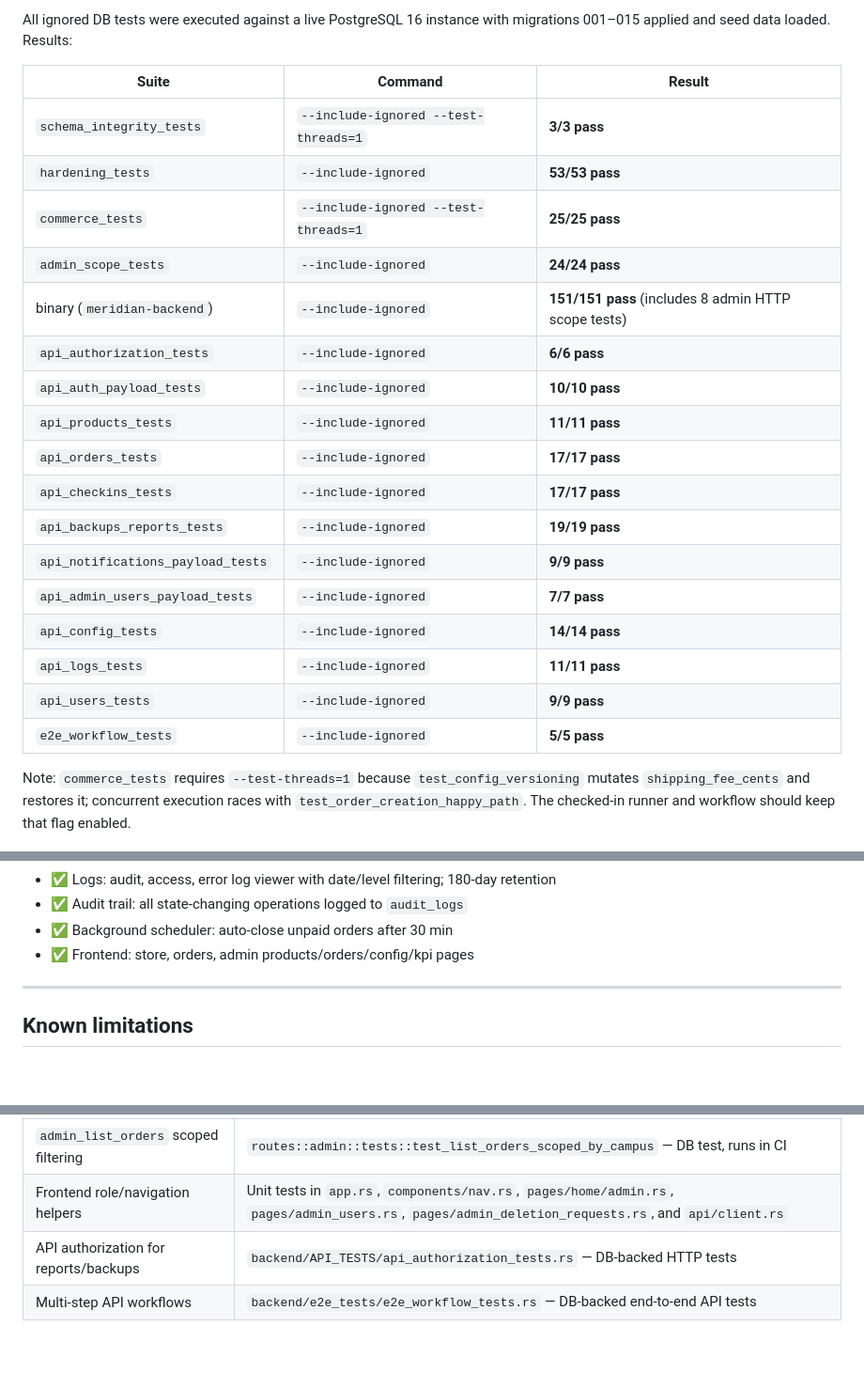
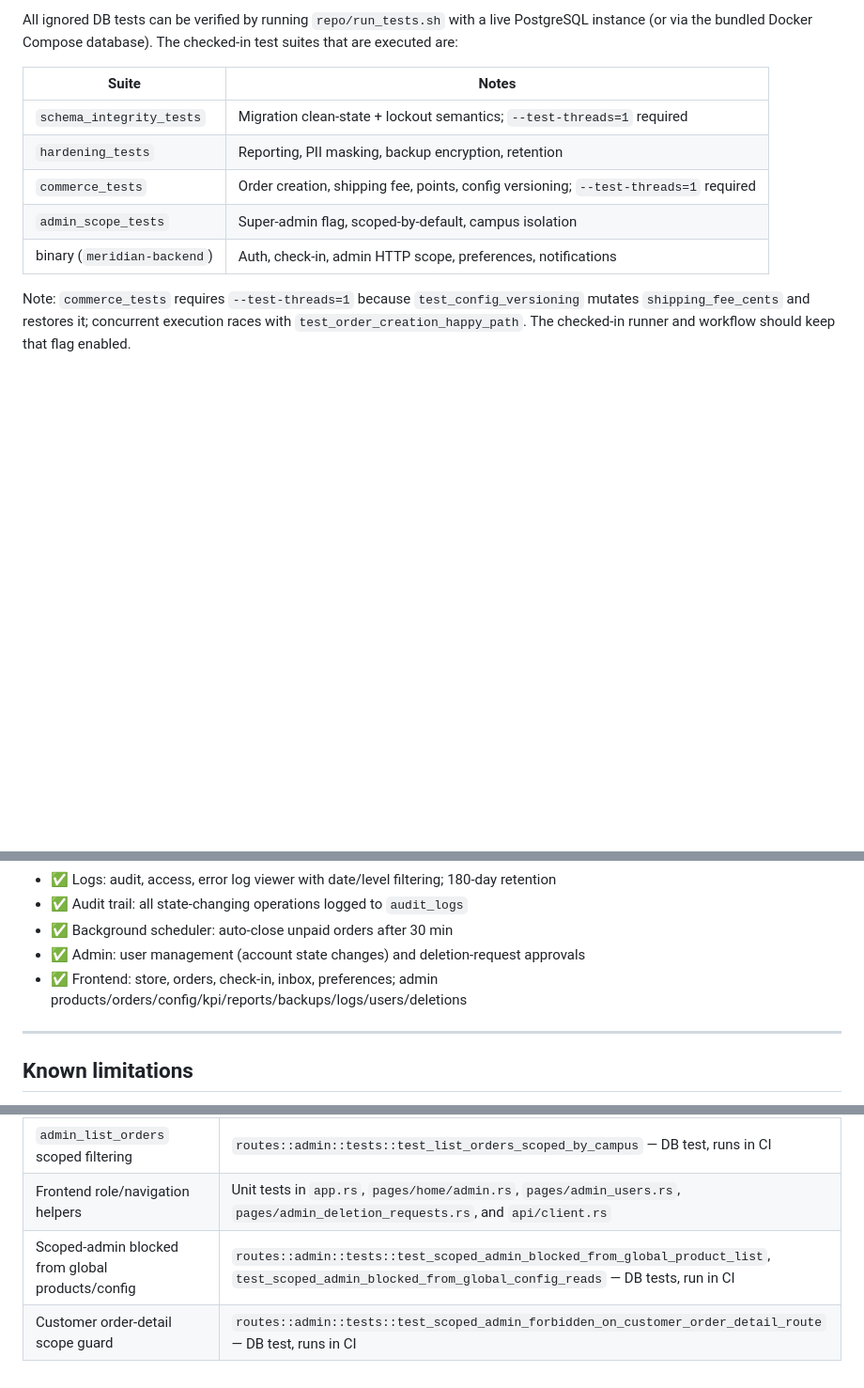
Before and after one commit to Leul-deg/w2t25, a Markdown page: repo/README.md, 3 parts joined by grey strips. Shown at 94% size. Rendered like a GitHub page; blank space fills up the shorter version.

```diff
--- a/repo/README.md
+++ b/repo/README.md
@@ -252,26 +266,15 @@ cargo check --target wasm32-unknown-unknown
 
-All ignored DB tests were executed against a live PostgreSQL 16 instance with
-migrations 001–015 applied and seed data loaded.  Results:
+All ignored DB tests can be verified by running `repo/run_tests.sh` with a live
+PostgreSQL instance (or via the bundled Docker Compose database). The checked-in
+test suites that are executed are:
 
-| Suite | Command | Result |
-|---|---|---|
-| `schema_integrity_tests` | `--include-ignored --test-threads=1` | **3/3 pass** |
-| `hardening_tests` | `--include-ignored` | **53/53 pass** |
-| `commerce_tests` | `--include-ignored --test-threads=1` | **25/25 pass** |
-| `admin_scope_tests` | `--include-ignored` | **24/24 pass** |
-| binary (`meridian-backend`) | `--include-ignored` | **151/151 pass** (includes 8 admin HTTP scope tests) |
-| `api_authorization_tests` | `--include-ignored` | **6/6 pass** |
-| `api_auth_payload_tests` | `--include-ignored` | **10/10 pass** |
-| `api_products_tests` | `--include-ignored` | **11/11 pass** |
-| `api_orders_tests` | `--include-ignored` | **17/17 pass** |
-| `api_checkins_tests` | `--include-ignored` | **17/17 pass** |
-| `api_backups_reports_tests` | `--include-ignored` | **19/19 pass** |
-| `api_notifications_payload_tests` | `--include-ignored` | **9/9 pass** |
-| `api_admin_users_payload_tests` | `--include-ignored` | **7/7 pass** |
-| `api_config_tests` | `--include-ignored` | **14/14 pass** |
-| `api_logs_tests` | `--include-ignored` | **11/11 pass** |
-| `api_users_tests` | `--include-ignored` | **9/9 pass** |
-| `e2e_workflow_tests` | `--include-ignored` | **5/5 pass** |
+| Suite | Notes |
+|---|---|
+| `schema_integrity_tests` | Migration clean-state + lockout semantics; `--test-threads=1` required |
+| `hardening_tests` | Reporting, PII masking, backup encryption, retention |
+| `commerce_tests` | Order creation, shipping fee, points, config versioning; `--test-threads=1` required |
+| `admin_scope_tests` | Super-admin flag, scoped-by-default, campus isolation |
+| binary (`meridian-backend`) | Auth, check-in, admin HTTP scope, preferences, notifications |
 
 Note: `commerce_tests` requires `--test-threads=1` because `test_config_versioning`
 mutates `shipping_fee_cents` and restores it; concurrent execution races with
@@ -672,7 +680,8 @@ PII masking is **ON by default**. To disable it, a user must:
 - ✅ Logs: audit, access, error log viewer with date/level filtering; 180-day retention
 - ✅ Audit trail: all state-changing operations logged to `audit_logs`
 - ✅ Background scheduler: auto-close unpaid orders after 30 min
-- ✅ Frontend: store, orders, admin products/orders/config/kpi pages
+- ✅ Admin: user management (account state changes) and deletion-request approvals
+- ✅ Frontend: store, orders, check-in, inbox, preferences; admin products/orders/config/kpi/reports/backups/logs/users/deletions
 
 ---
 
@@ -711,6 +720,6 @@ PII masking is **ON by default**. To disable it, a user must:
 | `list_users` scoped filtering | `routes::admin::tests::test_list_users_scoped_by_campus` — DB test, runs in CI |
 | `list_deletion_requests` scoped filtering | `routes::admin::tests::test_list_deletion_requests_scoped_by_campus` — DB test, runs in CI |
 | `admin_list_orders` scoped filtering | `routes::admin::tests::test_list_orders_scoped_by_campus` — DB test, runs in CI |
-| Frontend role/navigation helpers | Unit tests in `app.rs`, `components/nav.rs`, `pages/home/admin.rs`, `pages/admin_users.rs`, `pages/admin_deletion_requests.rs`, and `api/client.rs` |
-| API authorization for reports/backups | `backend/API_TESTS/api_authorization_tests.rs` — DB-backed HTTP tests |
-| Multi-step API workflows | `backend/e2e_tests/e2e_workflow_tests.rs` — DB-backed end-to-end API tests |
+| Frontend role/navigation helpers | Unit tests in `app.rs`, `pages/home/admin.rs`, `pages/admin_users.rs`, `pages/admin_deletion_requests.rs`, and `api/client.rs` |
+| Scoped-admin blocked from global products/config | `routes::admin::tests::test_scoped_admin_blocked_from_global_product_list`, `test_scoped_admin_blocked_from_global_config_reads` — DB tests, run in CI |
+| Customer order-detail scope guard | `routes::admin::tests::test_scoped_admin_forbidden_on_customer_order_detail_route` — DB test, runs in CI |
```
Also changed, not shown: other parts of repo/README.md (+39 -20 lines).
